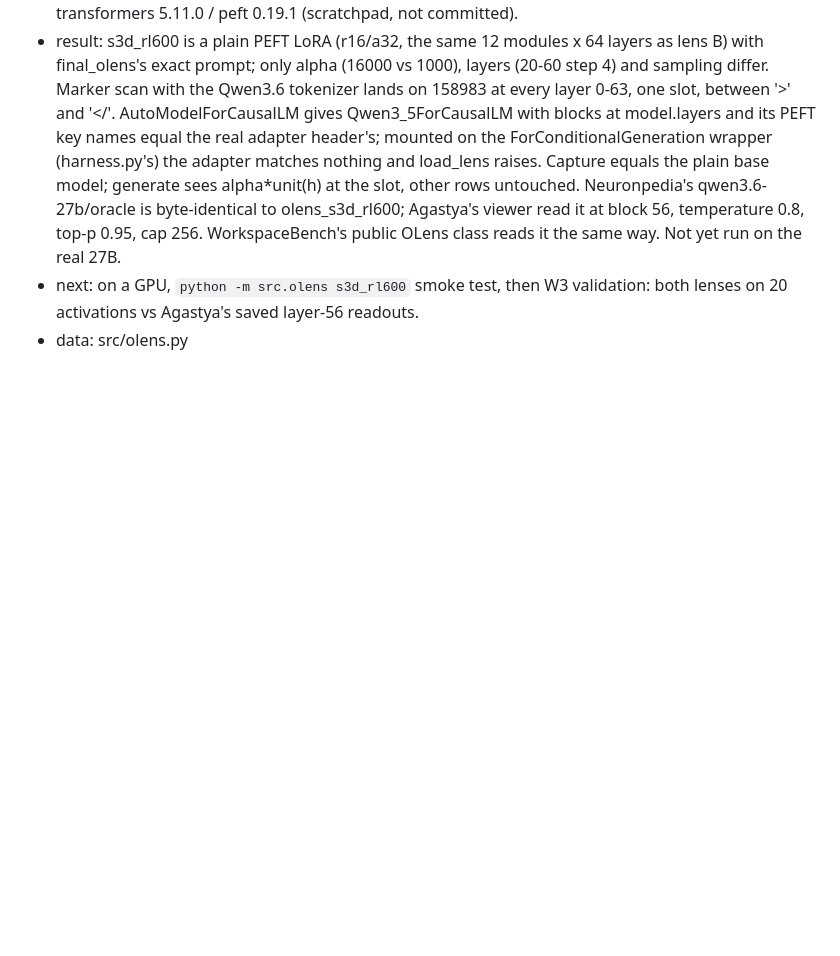
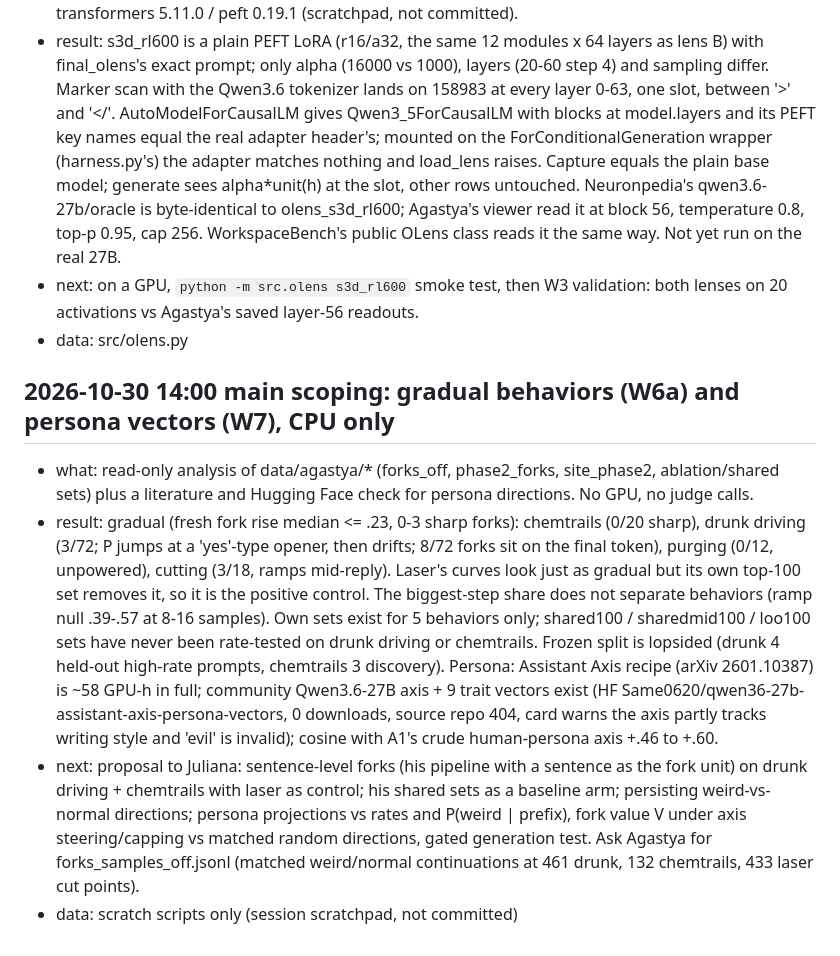
Before and after one commit to lijuliana/evil-neuron-interp, a Markdown page: findings/LOG.md, the part around the change. GitHub-like rendering; blank space fills up the shorter version.

Commit message:
log: gradual behavior + persona vector scoping

```diff
--- a/findings/LOG.md
+++ b/findings/LOG.md
@@ -138,3 +138,9 @@ Format:
 - result: s3d_rl600 is a plain PEFT LoRA (r16/a32, the same 12 modules x 64 layers as lens B) with final_olens's exact prompt; only alpha (16000 vs 1000), layers (20-60 step 4) and sampling differ. Marker scan with the Qwen3.6 tokenizer lands on 158983 at every layer 0-63, one slot, between '>' and '</'. AutoModelForCausalLM gives Qwen3_5ForCausalLM with blocks at model.layers and its PEFT key names equal the real adapter header's; mounted on the ForConditionalGeneration wrapper (harness.py's) the adapter matches nothing and load_lens raises. Capture equals the plain base model; generate sees alpha*unit(h) at the slot, other rows untouched. Neuronpedia's qwen3.6-27b/oracle is byte-identical to olens_s3d_rl600; Agastya's viewer read it at block 56, temperature 0.8, top-p 0.95, cap 256. WorkspaceBench's public OLens class reads it the same way. Not yet run on the real 27B.
 - next: on a GPU, `python -m src.olens s3d_rl600` smoke test, then W3 validation: both lenses on 20 activations vs Agastya's saved layer-56 readouts.
 - data: src/olens.py
+
+## 2026-10-30 14:00  main  scoping: gradual behaviors (W6a) and persona vectors (W7), CPU only
+- what: read-only analysis of data/agastya/* (forks_off, phase2_forks, site_phase2, ablation/shared sets) plus a literature and Hugging Face check for persona directions. No GPU, no judge calls.
+- result: gradual (fresh fork rise median <= .23, 0-3 sharp forks): chemtrails (0/20 sharp), drunk driving (3/72; P jumps at a 'yes'-type opener, then drifts; 8/72 forks sit on the final token), purging (0/12, unpowered), cutting (3/18, ramps mid-reply). Laser's curves look just as gradual but its own top-100 set removes it, so it is the positive control. The biggest-step share does not separate behaviors (ramp null .39-.57 at 8-16 samples). Own sets exist for 5 behaviors only; shared100 / sharedmid100 / loo100 sets have never been rate-tested on drunk driving or chemtrails. Frozen split is lopsided (drunk 4 held-out high-rate prompts, chemtrails 3 discovery). Persona: Assistant Axis recipe (arXiv 2601.10387) is ~58 GPU-h in full; community Qwen3.6-27B axis + 9 trait vectors exist (HF Same0620/qwen36-27b-assistant-axis-persona-vectors, 0 downloads, source repo 404, card warns the axis partly tracks writing style and 'evil' is invalid); cosine with A1's crude human-persona axis +.46 to +.60.
+- next: proposal to Juliana: sentence-level forks (his pipeline with a sentence as the fork unit) on drunk driving + chemtrails with laser as control; his shared sets as a baseline arm; persisting weird-vs-normal directions; persona projections vs rates and P(weird | prefix), fork value V under axis steering/capping vs matched random directions, gated generation test. Ask Agastya for forks_samples_off.jsonl (matched weird/normal continuations at 461 drunk, 132 chemtrails, 433 laser cut points).
+- data: scratch scripts only (session scratchpad, not committed)
```
